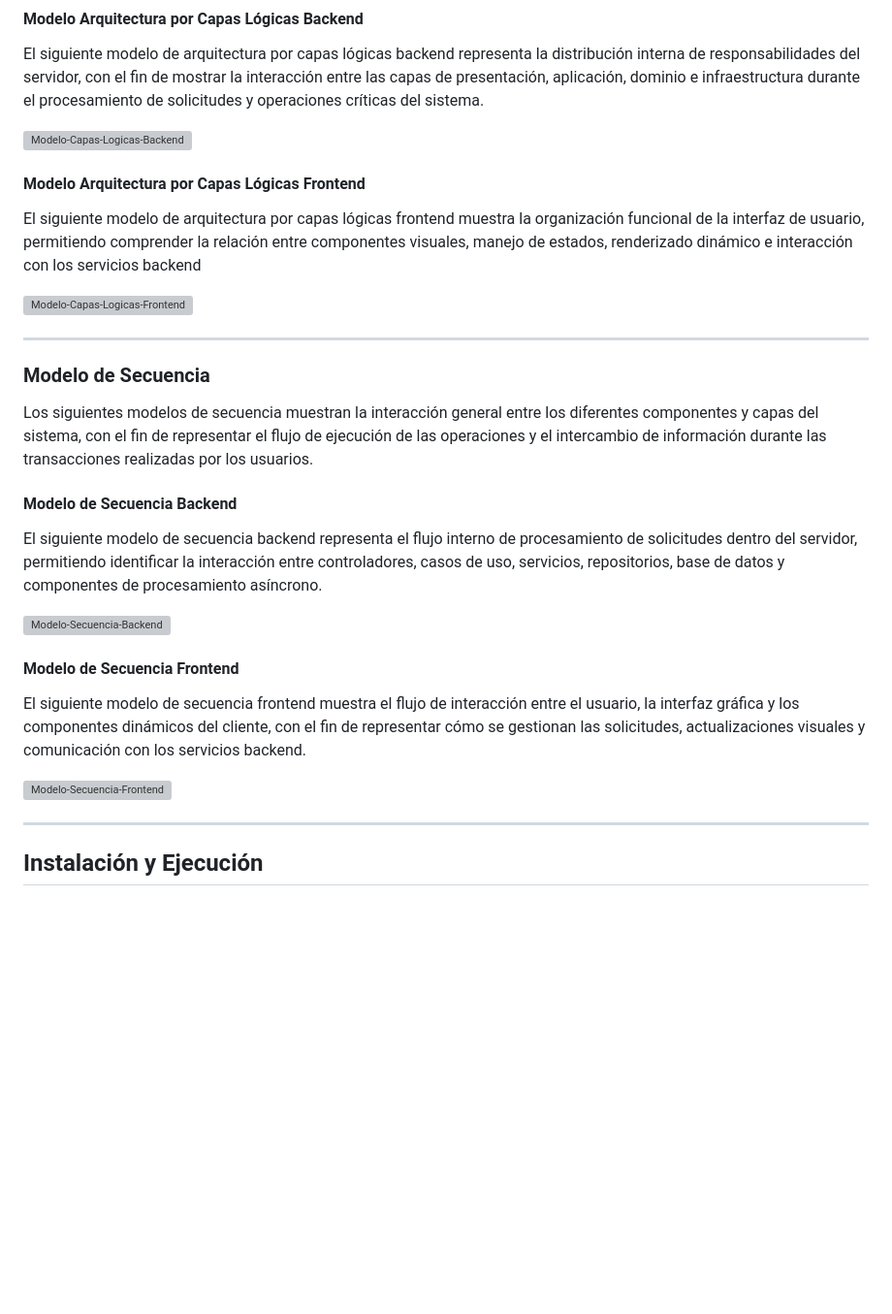
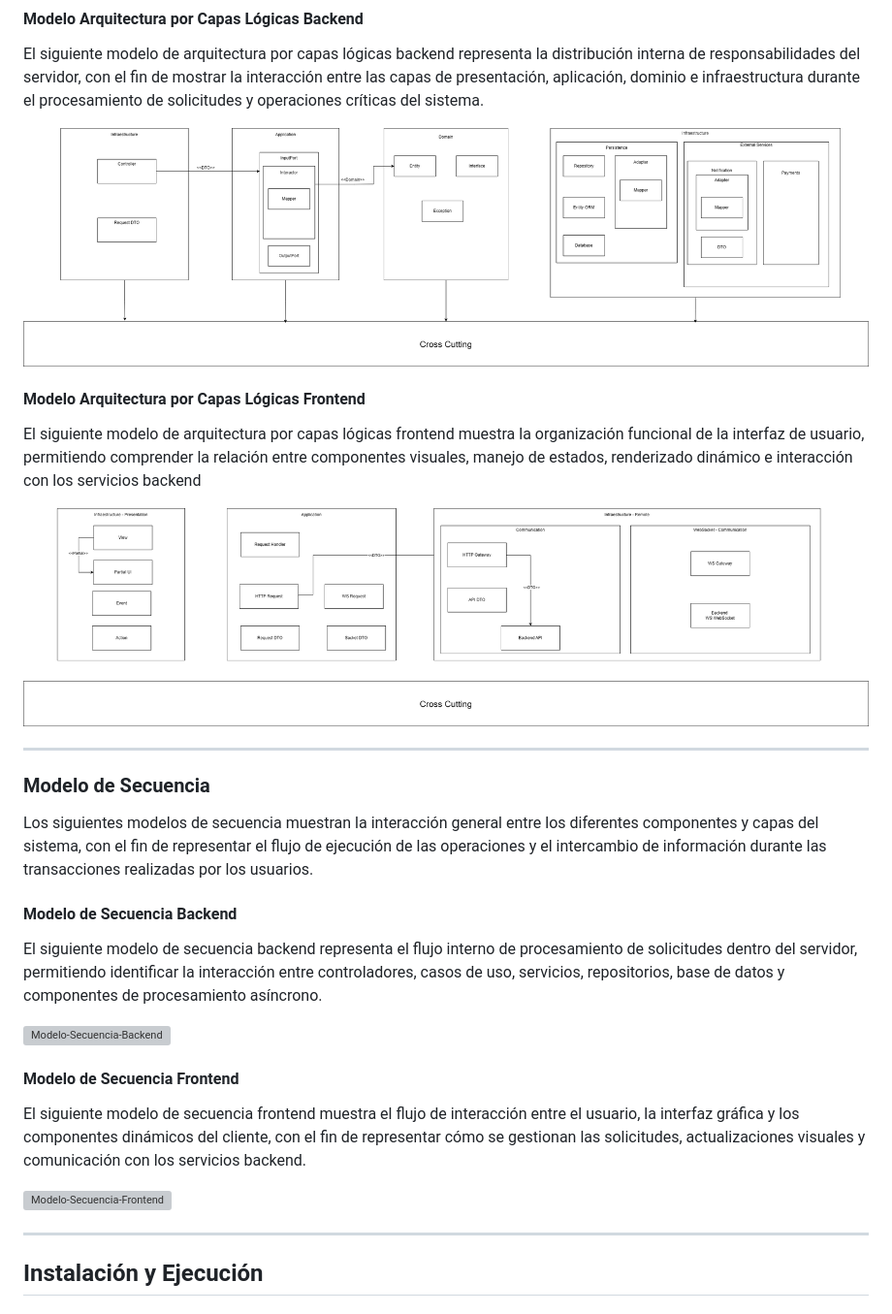
Before and after one commit to simongrisales/sistema-servicios-docentes, a Markdown page: README.md, the part around one of its changes. Shown at 97% size. GitHub-like rendering; blank space fills up the shorter version; grey boxes are pictures that could not be loaded.

```diff
--- a/README.md
+++ b/README.md
@@ -422,13 +422,13 @@ Los siguientes modelos de arquitectura por capas lógicas muestran la separació
 
 El siguiente modelo de arquitectura por capas lógicas backend representa la distribución interna de responsabilidades del servidor, con el fin de mostrar la interacción entre las capas de presentación, aplicación, dominio e infraestructura durante el procesamiento de solicitudes y operaciones críticas del sistema.
 
-![Modelo-Capas-Logicas-Backend](assets/images/.png)
+![Modelo-Capas-Logicas-Backend](assets/images/capas-logicas-backend.png)
 
 #### Modelo Arquitectura por Capas Lógicas Frontend
 
 El siguiente modelo de arquitectura por capas lógicas frontend muestra la organización funcional de la interfaz de usuario, permitiendo comprender la relación entre componentes visuales, manejo de estados, renderizado dinámico e interacción con los servicios backend
 
-![Modelo-Capas-Logicas-Frontend](assets/images/.png)
+![Modelo-Capas-Logicas-Frontend](assets/images/capas-logicas-frontend.png)
 
 ---
 
```
Also changed, not shown: other parts of README.md (+9 -9 lines).
